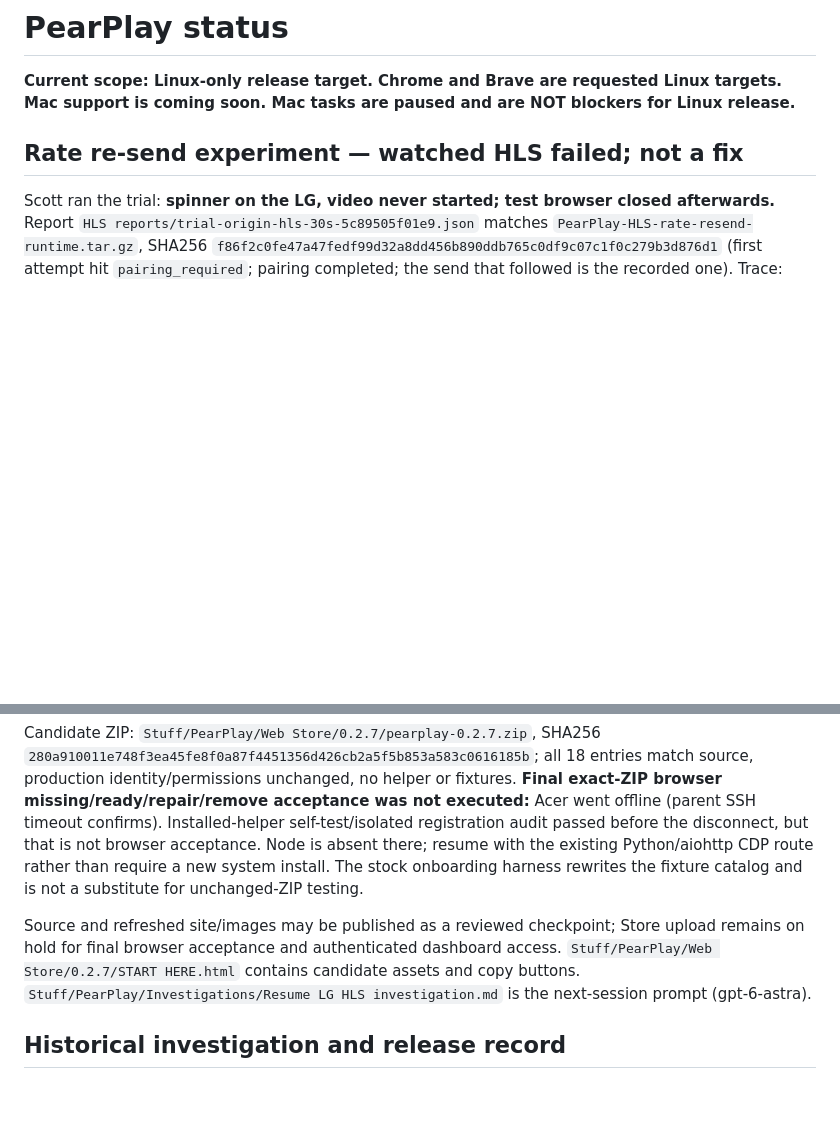
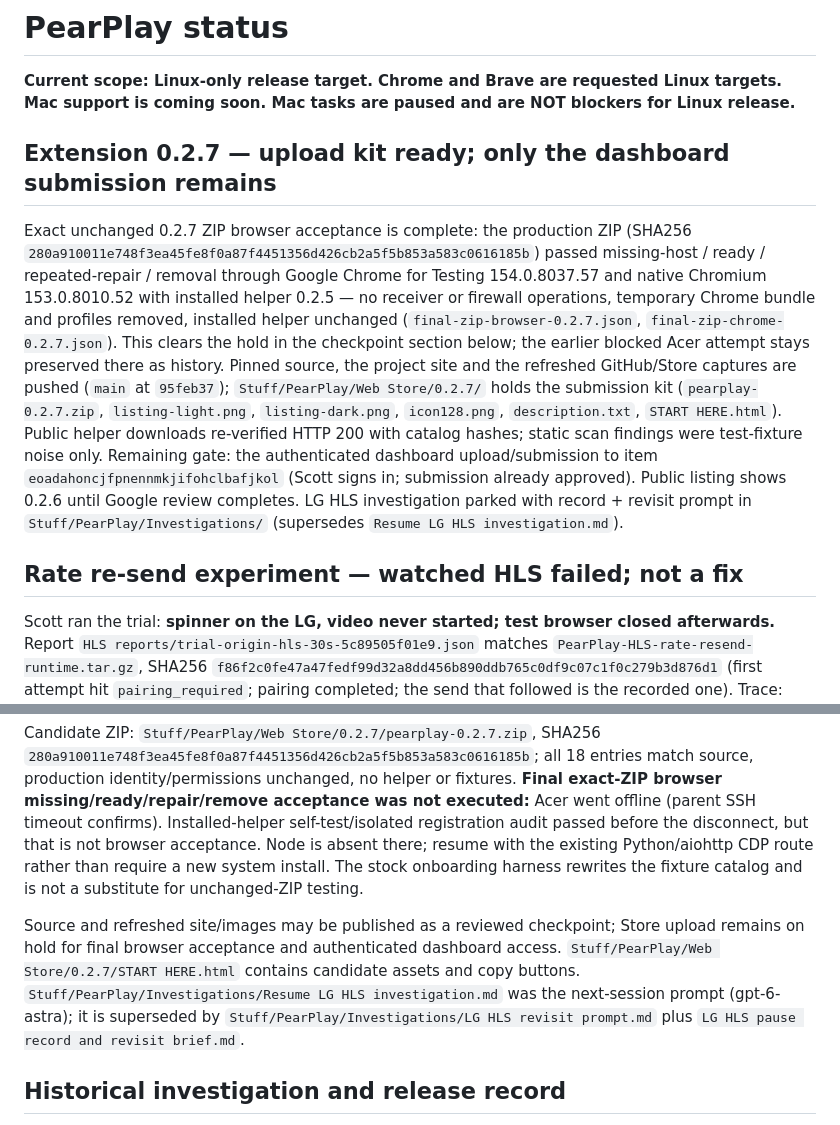
Before and after one commit to jcarcinogen/PearPlay, a Markdown page: STATUS.md, 2 parts joined by grey strips. Rendered like a GitHub page; blank space fills up the shorter version.

Commit message:
docs: record 0.2.7 exact-ZIP browser acceptance cleared; dashboard submission remains

```diff
--- a/STATUS.md
+++ b/STATUS.md
@@ -1,6 +1,10 @@
 # PearPlay status
 
 **Current scope: Linux-only release target. Chrome and Brave are requested Linux targets. Mac support is coming soon. Mac tasks are paused and are NOT blockers for Linux release.**
+
+## Extension 0.2.7 — upload kit ready; only the dashboard submission remains
+
+Exact unchanged 0.2.7 ZIP browser acceptance is complete: the production ZIP (SHA256 `280a910011e748f3ea45fe8f0a87f4451356d426cb2a5f5b853a583c0616185b`) passed missing-host / ready / repeated-repair / removal through Google Chrome for Testing 154.0.8037.57 and native Chromium 153.0.8010.52 with installed helper 0.2.5 — no receiver or firewall operations, temporary Chrome bundle and profiles removed, installed helper unchanged (`final-zip-browser-0.2.7.json`, `final-zip-chrome-0.2.7.json`). This clears the hold in the checkpoint section below; the earlier blocked Acer attempt stays preserved there as history. Pinned source, the project site and the refreshed GitHub/Store captures are pushed (`main` at `95feb37`); `Stuff/PearPlay/Web Store/0.2.7/` holds the submission kit (`pearplay-0.2.7.zip`, `listing-light.png`, `listing-dark.png`, `icon128.png`, `description.txt`, `START HERE.html`). Public helper downloads re-verified HTTP 200 with catalog hashes; static scan findings were test-fixture noise only. Remaining gate: the authenticated dashboard upload/submission to item `eoadahoncjfpnennmkjifohclbafjkol` (Scott signs in; submission already approved). Public listing shows 0.2.6 until Google review completes. LG HLS investigation parked with record + revisit prompt in `Stuff/PearPlay/Investigations/` (supersedes `Resume LG HLS investigation.md`).
 
 ## Rate re-send experiment — watched HLS failed; not a fix
 
@@ -66,7 +70,7 @@ Refreshed compact 400px ready-state images passed visual checks and asset/privac
 
 Candidate ZIP: `Stuff/PearPlay/Web Store/0.2.7/pearplay-0.2.7.zip`, SHA256 `280a910011e748f3ea45fe8f0a87f4451356d426cb2a5f5b853a583c0616185b`; all 18 entries match source, production identity/permissions unchanged, no helper or fixtures. **Final exact-ZIP browser missing/ready/repair/remove acceptance was not executed:** Acer went offline (parent SSH timeout confirms). Installed-helper self-test/isolated registration audit passed before the disconnect, but that is not browser acceptance. Node is absent there; resume with the existing Python/aiohttp CDP route rather than require a new system install. The stock onboarding harness rewrites the fixture catalog and is not a substitute for unchanged-ZIP testing.
 
-Source and refreshed site/images may be published as a reviewed checkpoint; Store upload remains on hold for final browser acceptance and authenticated dashboard access. `Stuff/PearPlay/Web Store/0.2.7/START HERE.html` contains candidate assets and copy buttons. `Stuff/PearPlay/Investigations/Resume LG HLS investigation.md` is the next-session prompt (gpt-6-astra).
+Source and refreshed site/images may be published as a reviewed checkpoint; Store upload remains on hold for final browser acceptance and authenticated dashboard access. `Stuff/PearPlay/Web Store/0.2.7/START HERE.html` contains candidate assets and copy buttons. `Stuff/PearPlay/Investigations/Resume LG HLS investigation.md` was the next-session prompt (gpt-6-astra); it is superseded by `Stuff/PearPlay/Investigations/LG HLS revisit prompt.md` plus `LG HLS pause record and revisit brief.md`.
 
 ## Historical investigation and release record
 
```
Also changed, not shown: docs/web-store-readiness.md (+1 -1 lines).
